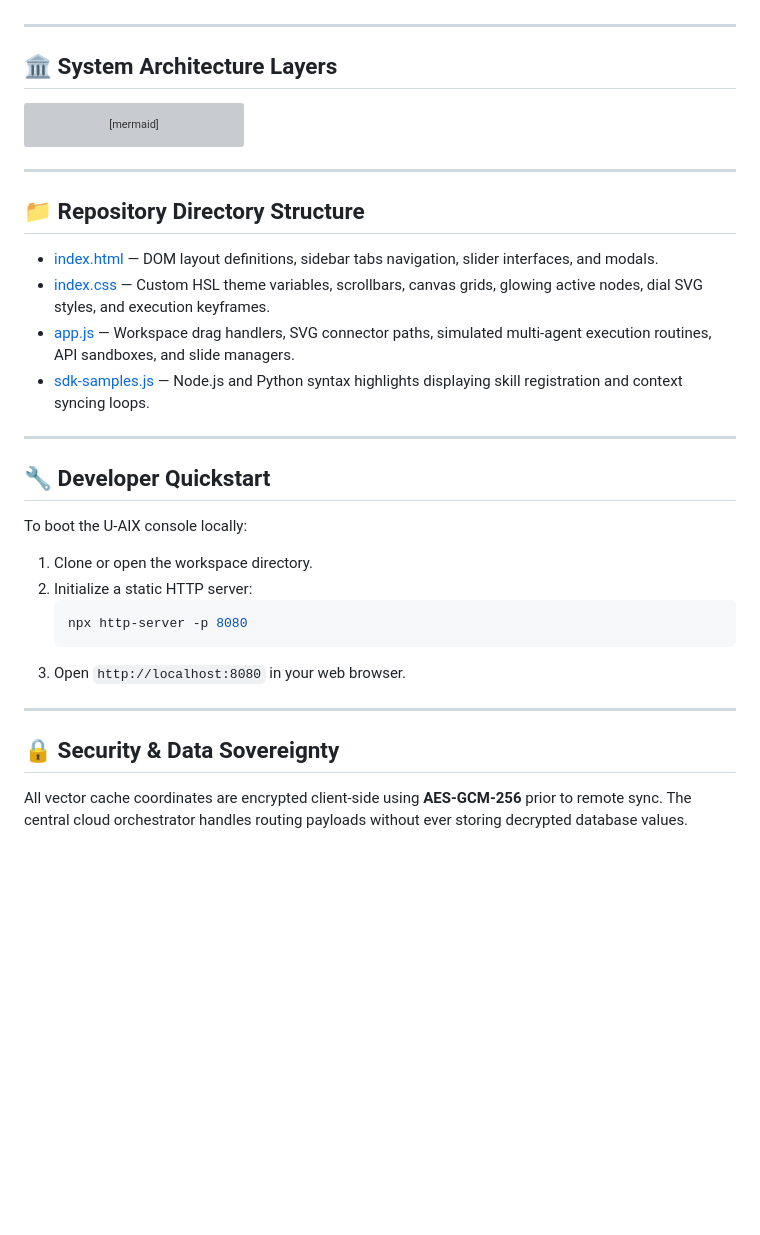
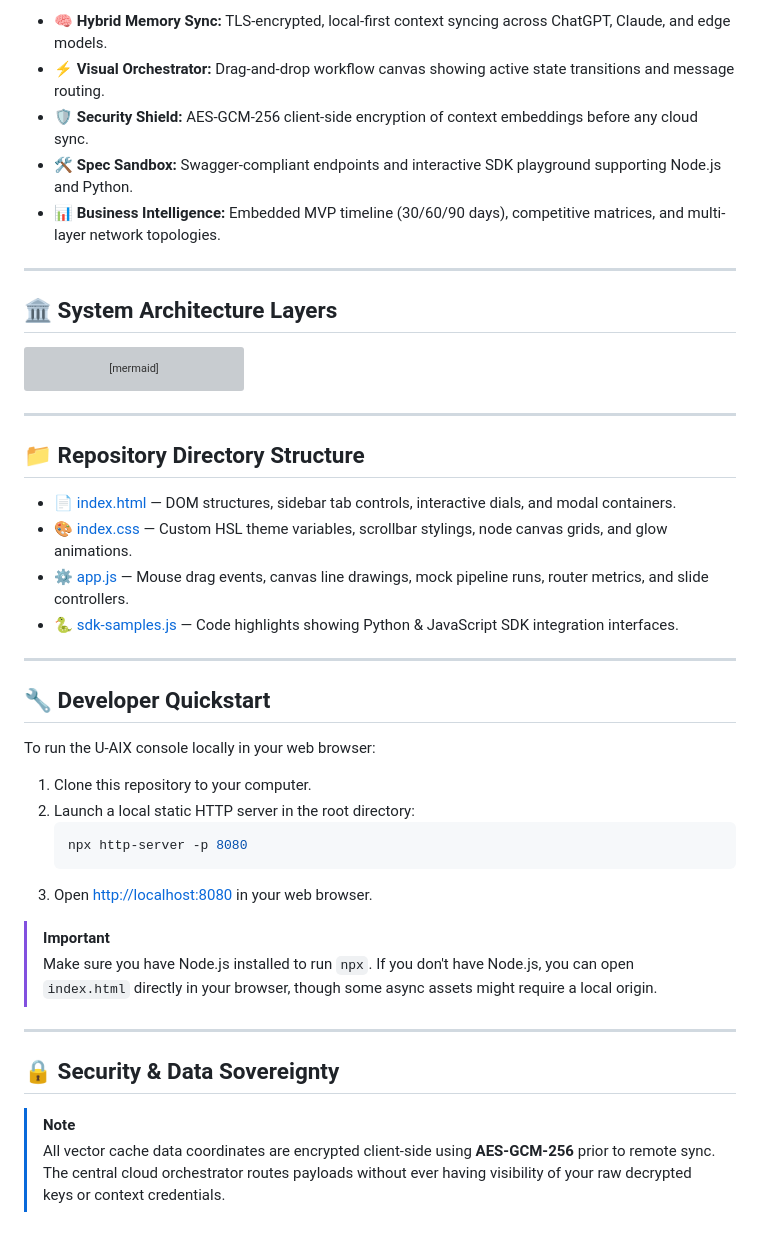
Before and after one commit to vijaymahes9080/Agentic-AI-Skill-Builder-Platform, a Markdown page: README.md, the part around the change printed below. GitHub-like rendering; blank space fills up the shorter version; grey boxes are pictures that could not be loaded.

````diff
--- a/README.md
+++ b/README.md
@@ -18,3 +27,8 @@ This repository contains the interactive U-AIX developer dashboard and visual sy
+* **🧠 Hybrid Memory Sync:** TLS-encrypted, local-first context syncing across ChatGPT, Claude, and edge models.
+* **⚡ Visual Orchestrator:** Drag-and-drop workflow canvas showing active state transitions and message routing.
+* **🛡️ Security Shield:** AES-GCM-256 client-side encryption of context embeddings before any cloud sync.
+* **🛠️ Spec Sandbox:** Swagger-compliant endpoints and interactive SDK playground supporting Node.js and Python.
+* **📊 Business Intelligence:** Embedded MVP timeline (30/60/90 days), competitive matrices, and multi-layer network topologies.
 
 ---
 
@@ -62,26 +76,30 @@ graph TD
 
 ## 📁 Repository Directory Structure
 
-* [index.html](index.html) — DOM layout definitions, sidebar tabs navigation, slider interfaces, and modals.
-* [index.css](index.css) — Custom HSL theme variables, scrollbars, canvas grids, glowing active nodes, dial SVG styles, and execution keyframes.
-* [app.js](app.js) — Workspace drag handlers, SVG connector paths, simulated multi-agent execution routines, API sandboxes, and slide managers.
-* [sdk-samples.js](sdk-samples.js) — Node.js and Python syntax highlights displaying skill registration and context syncing loops.
+* 📄 [index.html](index.html) — DOM structures, sidebar tab controls, interactive dials, and modal containers.
+* 🎨 [index.css](index.css) — Custom HSL theme variables, scrollbar stylings, node canvas grids, and glow animations.
+* ⚙️ [app.js](app.js) — Mouse drag events, canvas line drawings, mock pipeline runs, router metrics, and slide controllers.
+* 🐍 [sdk-samples.js](sdk-samples.js) — Code highlights showing Python & JavaScript SDK integration interfaces.
 
 ---
 
 ## 🔧 Developer Quickstart
 
-To boot the U-AIX console locally:
+To run the U-AIX console locally in your web browser:
 
-1. Clone or open the workspace directory.
-2. Initialize a static HTTP server:
+1. Clone this repository to your computer.
+2. Launch a local static HTTP server in the root directory:
    ```bash
    npx http-server -p 8080
    ```
-3. Open `http://localhost:8080` in your web browser.
+3. Open [http://localhost:8080](http://localhost:8080) in your web browser.
+
+> [!IMPORTANT]
+> Make sure you have Node.js installed to run `npx`. If you don't have Node.js, you can open `index.html` directly in your browser, though some async assets might require a local origin.
 
 ---
 
 ## 🔒 Security & Data Sovereignty
 
-All vector cache coordinates are encrypted client-side using **AES-GCM-256** prior to remote sync. The central cloud orchestrator handles routing payloads without ever storing decrypted database values.
+> [!NOTE]
+> All vector cache data coordinates are encrypted client-side using **AES-GCM-256** prior to remote sync. The central cloud orchestrator routes payloads without ever having visibility of your raw decrypted keys or context credentials.
````
Also changed, not shown: other parts of README.md (+18 -9 lines), assets/agent_studio.png (added), assets/model_router.png (added).
